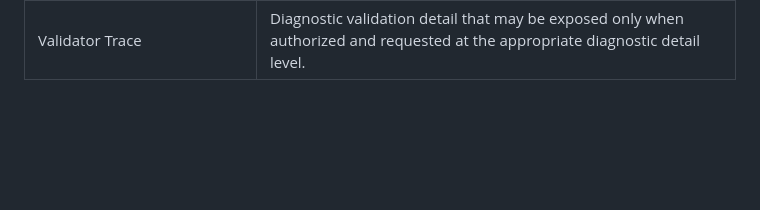
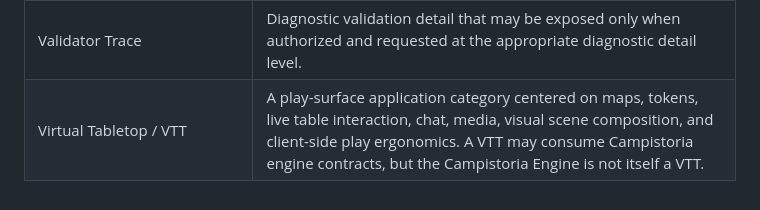
Before and after one commit to code-monki/campistoria, a Markdown page: docs/glossary.md, the part around the change. Drawn GitHub-style; blank space fills up the shorter version.

```diff
--- a/docs/glossary.md
+++ b/docs/glossary.md
@@ -77,3 +77,4 @@ Definitions in approved phase artifacts remain authoritative for those approved
 | Undo | Reversal of an accidental or unwanted operation. Undo does not rewrite campaign history and is distinct from Retcon. |
 | Unresolved State | Explicitly represented campaign information that has not yet been resolved. |
 | Validator Trace | Diagnostic validation detail that may be exposed only when authorized and requested at the appropriate diagnostic detail level. |
+| Virtual Tabletop / VTT | A play-surface application category centered on maps, tokens, live table interaction, chat, media, visual scene composition, and client-side play ergonomics. A VTT may consume Campistoria engine contracts, but the Campistoria Engine is not itself a VTT. |
```
Also changed, not shown: docs/agent/engine-primer.md (+3 -0 lines), docs/design/engine-detailed-design.md (+2 -0 lines).
